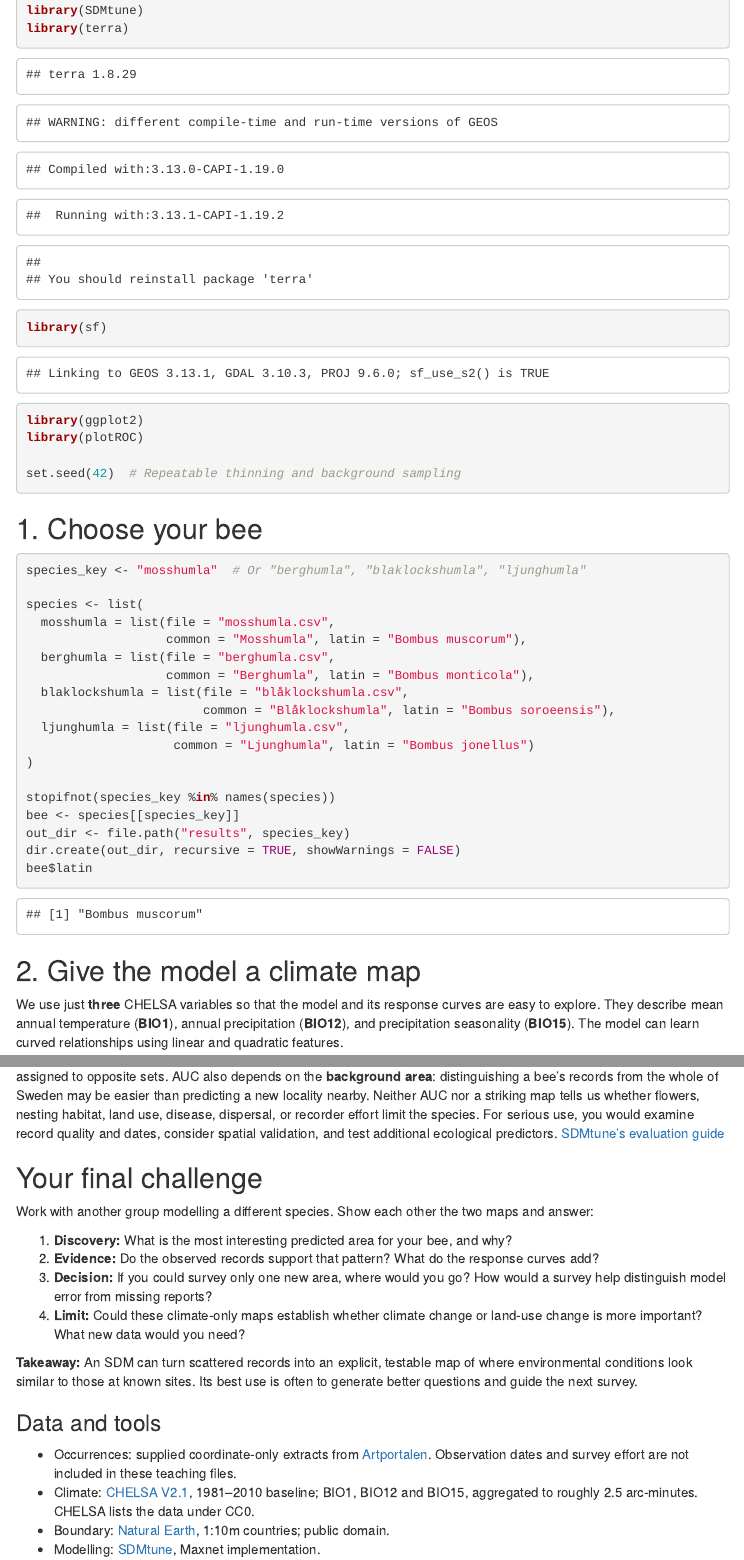
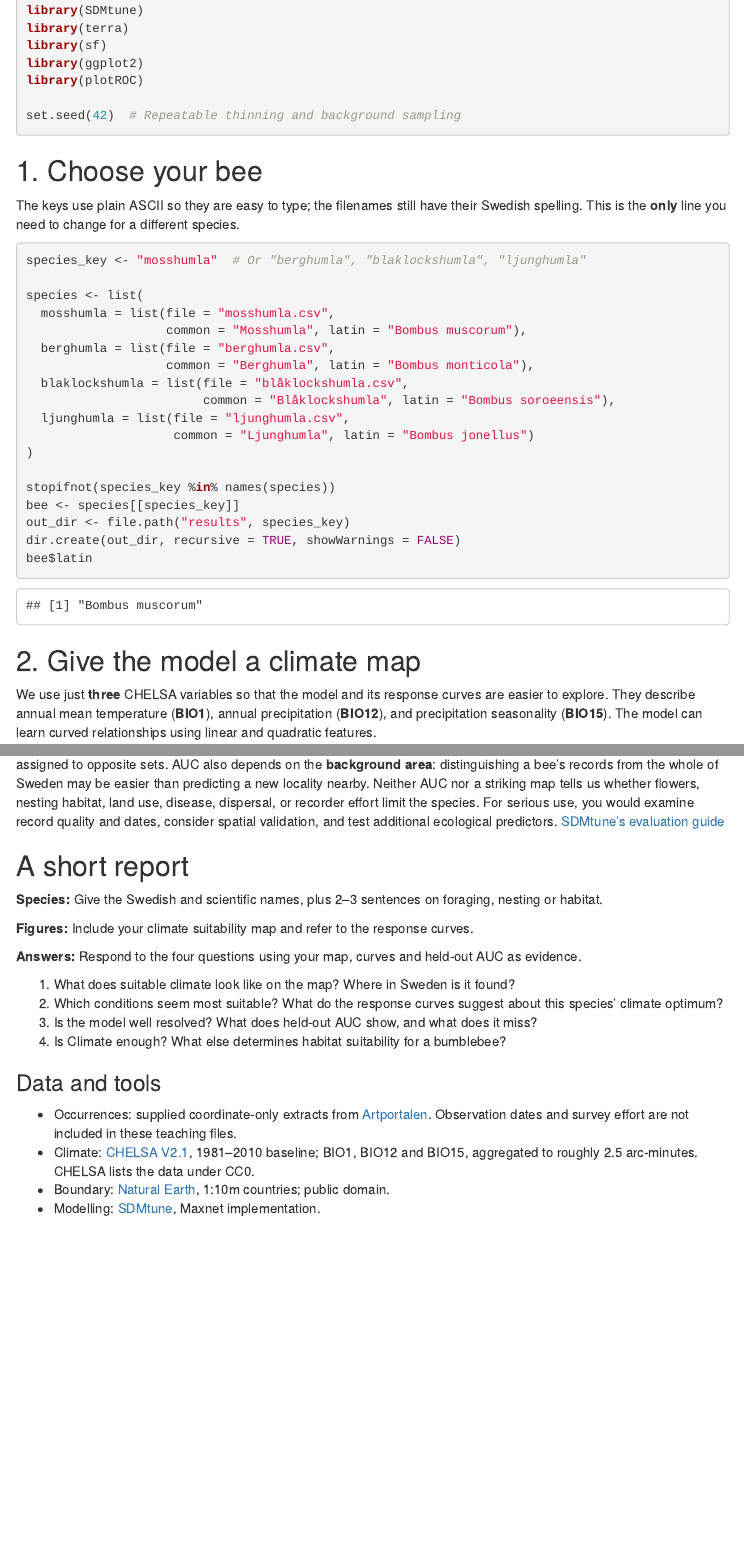
Before and after one commit to liamkendall/sdm-exercise, an R Markdown document (README.Rmd): the page in a window 1100 px wide, from 1100 px down before the commit and from 1010 px down after it, so that both start at the same text, and a second part further down, joined at a grey line. Rendered offline with R 4.5, knitr and Pandoc, with nearby package versions; some code elsewhere in the file could not run offline; menus at the side of the page are left out.

Commit message:
Update README.Rmd
2026

````diff
--- a/README.Rmd
+++ b/README.Rmd
@@ -50,6 +52,8 @@ set.seed(42)  # Repeatable thinning and background sampling
 ```
 
 ## 1. Choose your bee
+
+The keys use plain ASCII so they are easy to type; the filenames still have their Swedish spelling. This is the **only** line you need to change for a different species.
 
 ```{r choose-species}
 species_key <- "mosshumla"  # Or "berghumla", "blaklockshumla", "ljunghumla"
@@ -74,7 +78,7 @@ bee$latin
 
 ## 2. Give the model a climate map
 
-We use just **three** CHELSA variables so that the model and its response curves are easy to explore. They describe mean annual temperature (**BIO1**), annual precipitation (**BIO12**), and precipitation seasonality (**BIO15**). The model can learn curved relationships using linear and quadratic features.
+We use just **three** CHELSA variables so that the model and its response curves are easier to explore. They describe annual mean temperature (**BIO1**), annual precipitation (**BIO12**), and precipitation seasonality (**BIO15**). The model can learn curved relationships using linear and quadratic features.
 
 Sweden is our shared **study area** for all four species. We mask out neighbouring countries so the background points and the final map cover the same area.
 
@@ -263,16 +267,18 @@ ggsave(file.path(out_dir, "03_roc.png"), plot = roc_plot,
 
 A high score can still be misleading. Nearby observations may share almost the same climate, even when randomly assigned to opposite sets. AUC also depends on the **background area**: distinguishing a bee's records from the whole of Sweden may be easier than predicting a new locality nearby. Neither AUC nor a striking map tells us whether flowers, nesting habitat, land use, disease, dispersal, or recorder effort limit the species. For serious use, you would examine record quality and dates, consider spatial validation, and test additional ecological predictors. [SDMtune's evaluation guide](https://consbiol-unibern.github.io/SDMtune/articles/evaluation-strategies.html)
 
-## Your final challenge
+## A short report
 
-Work with another group modelling a different species. Show each other the two maps and answer:
+**Species:** Give the Swedish and scientific names, plus 2–3 sentences on foraging, nesting or habitat.
 
-1. **Discovery:** What is the most interesting predicted area for your bee, and why?
-2. **Evidence:** Do the observed records support that pattern? What do the response curves add?
-3. **Decision:** If you could survey only one new area, where would you go? How would a survey help distinguish model error from missing reports?
-4. **Limit:** Could these climate-only maps establish whether climate change or land-use change is more important? What new data would you need?
+**Figures:** Include your climate suitability map and refer to the response curves.
 
-**Takeaway:** An SDM can turn scattered records into an explicit, testable map of where environmental conditions look similar to those at known sites. Its best use is often to generate better questions and guide the next survey.
+**Answers:** Respond to the four questions using your map, curves and held-out AUC as evidence.
+
+1. What does suitable climate look like on the map? Where in Sweden is it found?
+2. Which conditions seem most suitable? What do the response curves suggest about this species’ climate optimum?
+3. Is the model well resolved? What does held-out AUC show, and what does it miss?
+4. Is Climate enough? What else determines habitat suitability for a bumblebee?
 
 ### Data and tools
 
````
Also changed, not shown: README.Rmd (16 more changed lines).
